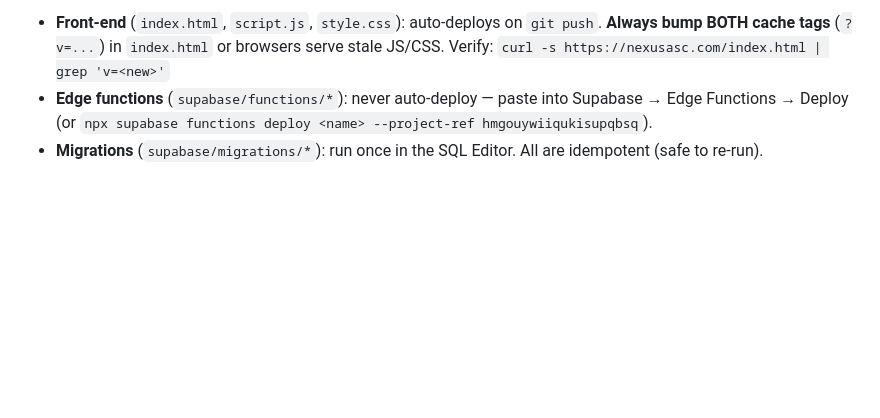
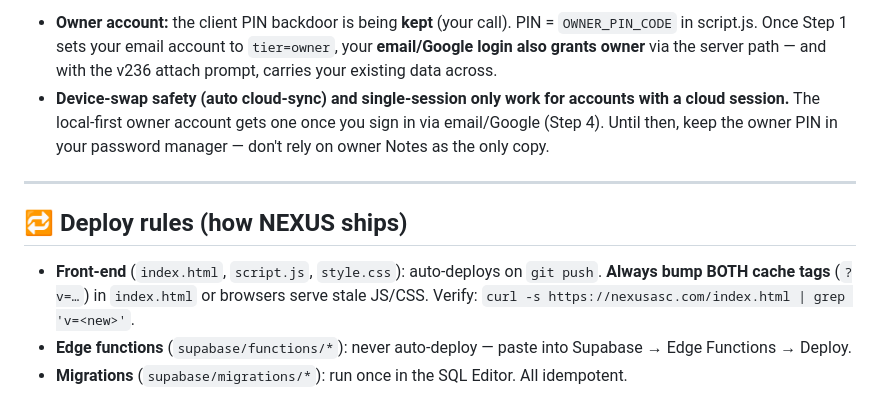
Before and after one commit to mayechase2-stack/nexus-study-companion, a Markdown page: docs/DEPLOY_CHECKLIST.md, the part around one of its changes. GitHub-like rendering; blank space fills up the shorter version.

```diff
--- a/docs/DEPLOY_CHECKLIST.md
+++ b/docs/DEPLOY_CHECKLIST.md
@@ -77,10 +68,11 @@ Also set the **OpenAI spend cap** in the OpenAI billing dashboard (done).
 
-- **Front-end** (`index.html`, `script.js`, `style.css`): auto-deploys on
-  `git push`. **Always bump BOTH cache tags** (`?v=...`) in `index.html` or
-  browsers serve stale JS/CSS. Verify:
-  `curl -s https://nexusasc.com/index.html | grep 'v=<new>'`
-- **Edge functions** (`supabase/functions/*`): never auto-deploy — paste into
-  Supabase → Edge Functions → Deploy (or `npx supabase functions deploy <name>
-  --project-ref hmgouywiiqukisupqbsq`).
-- **Migrations** (`supabase/migrations/*`): run once in the SQL Editor. All are
-  idempotent (safe to re-run).
+- **Owner account:** the client PIN backdoor is being **kept** (your call). PIN = `OWNER_PIN_CODE` in script.js. Once Step 1 sets your email account to `tier=owner`, your **email/Google login also grants owner** via the server path — and with the v236 attach prompt, carries your existing data across.
+- **Device-swap safety (auto cloud-sync) and single-session only work for accounts with a cloud session.** The local-first owner account gets one once you sign in via email/Google (Step 4). Until then, keep the owner PIN in your password manager — don't rely on owner Notes as the only copy.
+
+---
+
+## 🔁 Deploy rules (how NEXUS ships)
+
+- **Front-end** (`index.html`, `script.js`, `style.css`): auto-deploys on `git push`. **Always bump BOTH cache tags** (`?v=…`) in `index.html` or browsers serve stale JS/CSS. Verify: `curl -s https://nexusasc.com/index.html | grep 'v=<new>'`.
+- **Edge functions** (`supabase/functions/*`): never auto-deploy — paste into Supabase → Edge Functions → Deploy.
+- **Migrations** (`supabase/migrations/*`): run once in the SQL Editor. All idempotent.
```
Also changed, not shown: other parts of docs/DEPLOY_CHECKLIST.md (+37 -46 lines).
